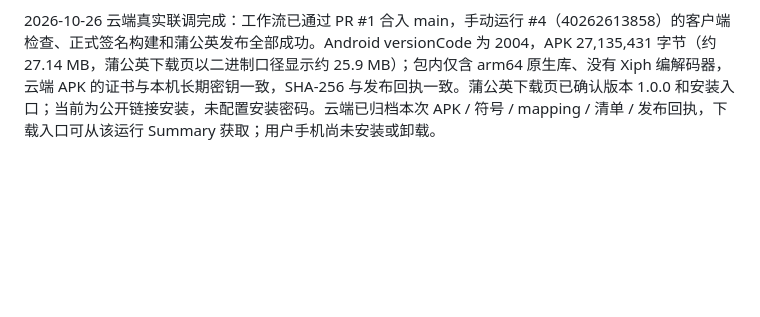
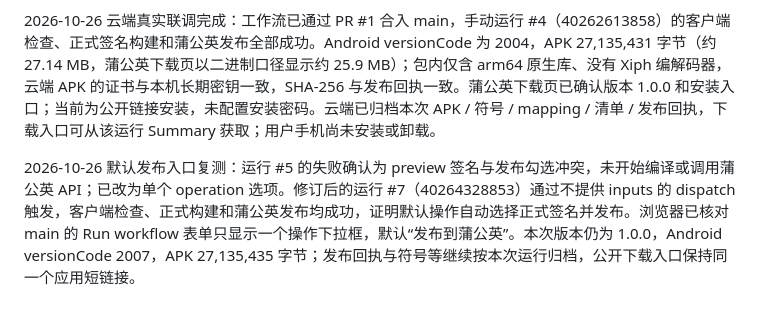
Before and after one commit to xinqingaa/yike, a Markdown page: docs/engineering/android-build.md, the part around the change. GitHub-like rendering; blank space fills up the shorter version.

```diff
--- a/docs/engineering/android-build.md
+++ b/docs/engineering/android-build.md
@@ -83,3 +83,5 @@ token / 上传请求不自动重试，避免网络响应丢失时重复发布；
 初始统一检查的文档、格式及静态分析通过，完整测试曾停于 macOS objective_c hook 链接。主机后续已切到可用的 Xcode 27.1，本轮恢复完整测试并复现历史 7 项失败；核对产品规范后只修订过期测试：分秒滚轮 / 自动保存、必填常用项与滚动定位、日期卡片进入明细、最近一年语义文案。相关三文件 41 项回归通过，未修改产品 UI 或业务代码。当前全量门禁与云端联调状态见 [已知缺口](../known-gaps.md)。
 
 2026-10-26 云端真实联调完成：工作流已通过 PR #1 合入 main，手动运行 #4（40262613858）的客户端检查、正式签名构建和蒲公英发布全部成功。Android versionCode 为 2004，APK 27,135,431 字节（约 27.14 MB，蒲公英下载页以二进制口径显示约 25.9 MB）；包内仅含 arm64 原生库、没有 Xiph 编解码器，云端 APK 的证书与本机长期密钥一致，SHA-256 与发布回执一致。蒲公英下载页已确认版本 1.0.0 和安装入口；当前为公开链接安装，未配置安装密码。云端已归档本次 APK / 符号 / mapping / 清单 / 发布回执，下载入口可从该运行 Summary 获取；用户手机尚未安装或卸载。
+
+2026-10-26 默认发布入口复测：运行 #5 的失败确认为 preview 签名与发布勾选冲突，未开始编译或调用蒲公英 API；已改为单个 operation 选项。修订后的运行 #7（40264328853）通过不提供 inputs 的 dispatch 触发，客户端检查、正式构建和蒲公英发布均成功，证明默认操作自动选择正式签名并发布。浏览器已核对 main 的 Run workflow 表单只显示一个操作下拉框，默认“发布到蒲公英”。本次版本仍为 1.0.0，Android versionCode 2007，APK 27,135,435 字节；发布回执与符号等继续按本次运行归档，公开下载入口保持同一个应用短链接。
```
Also changed, not shown: docs/known-gaps.md (+1 -1 lines).
